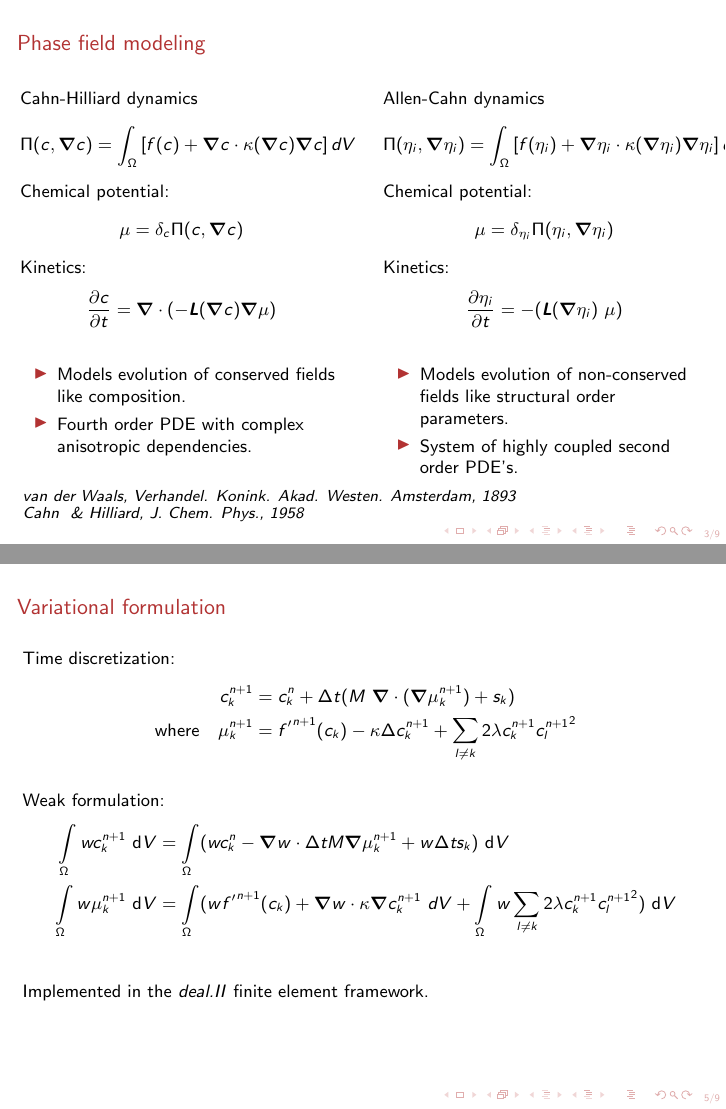
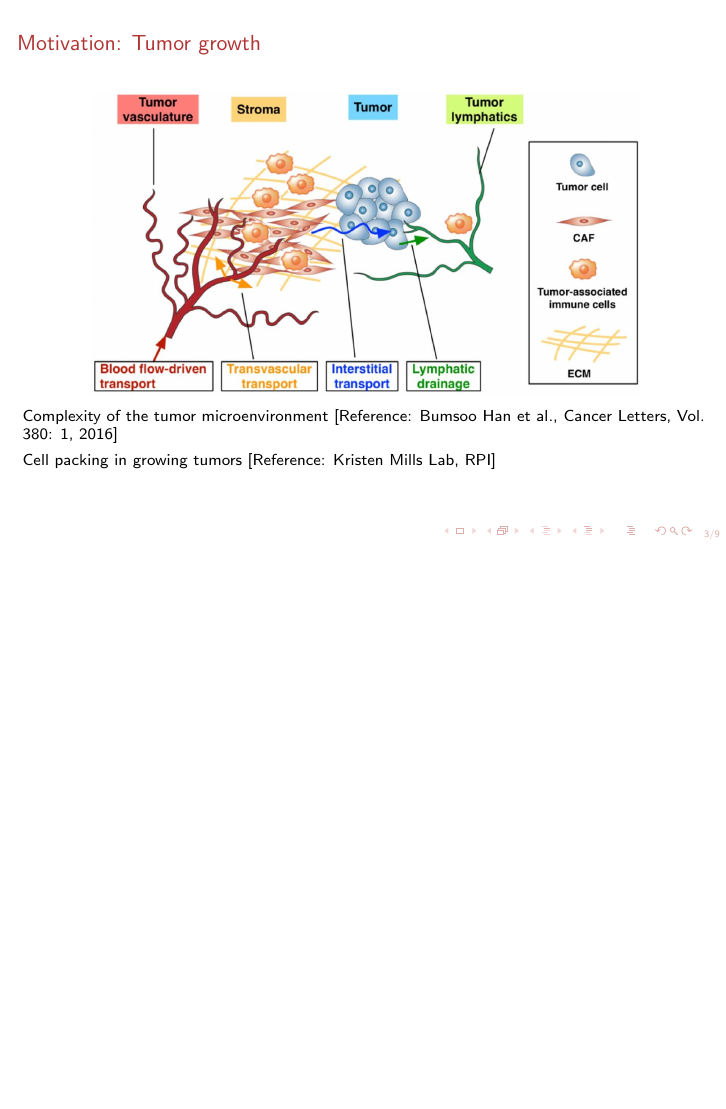
Before and after one commit to auddya/Talks, LaTeX slides (henakLabTalk.tex): pages 3 and 5 of 9 before the commit and page 3 of 9 after it, the two joined at a grey line, the shorter picture padded with empty space. Compiled offline with pdfLaTeX.

Commit message:
Some changes

```diff
--- a/henakLabTalk.tex
+++ b/henakLabTalk.tex
@@ -172,6 +172,21 @@
 	\vspace{-0.15in}
 	\href{run:movies/ASeaBiscuitsLife.mp4}{\small Embroyogenesis in C. subdepressus}
 }
+
+
+\frame{
+	\frametitle{Motivation: Tumor growth}
+	\begin{figure}[hbt]
+		\begin{center}
+			\includegraphics[width=0.8\textwidth]{figures2/tumorMicroEnvironment.png}{}
+		\end{center}
+		\caption*{Complexity of the tumor microenvironment [Reference: Bumsoo Han et al., Cancer Letters, Vol. 380: 1, 2016]}
+	\end{figure}
+	\vspace{-0.15in}
+	\href{run:movies/tumorGrowth.avi}{\small Cell packing in growing tumors [Reference: Kristen Mills Lab, RPI]}
+}
+
+
 %%%Slide 2%%%%
 \frame{
 \frametitle{Phase field modeling}
@@ -246,26 +261,6 @@ Kinetics:
 
 %%%Slide 4%%%
 
-
-\frame{
-	\frametitle{Variational formulation}
-	Time discretization:
-	\begin{align*}
-	c^{n+1}_{k} &= c^{n}_{k} + \Delta t (M~\grad \cdot (\grad \mu^{n+1}_{k})+s_{k})\nonumber\\
-	\text{where}\quad\mu^{n+1}_{k} &= {f^\prime}^ {n+1}(c_k) -  \kappa \Delta c^{n+1}_{k} + \sum_{l\ne k}2\lambda  c_k^{n+1} {c_l^{n+1}}^2
-	\end{align*}\\
-	\vspace{0.1in}
-	Weak formulation:
-	\begin{align*}
-	\int\limits_{\Omega}   w c_k^{n+1} ~\text{d}V
-	&= \int\limits_{\Omega}   (w  c_k^{n} - \grad w \cdot \Delta t M \grad \mu_k^{n+1} + w\Delta t s_k) ~\text{d}V\nonumber\\
-	\int\limits_{\Omega}   w  \mu_{k}^{n+1}  ~\text{d}V
-	&=\int\limits_{\Omega}  (w  {f^\prime}^{n+1}(c_k) + \grad w \cdot \kappa \grad c_k^{n+1} ~dV + \int\limits_\Omega w \sum_{l\ne k}2\lambda  c_k^{n+1} {c_l^{n+1}}^2)  ~\text{d}V
-	\end{align*}\\
-	\vspace{0.2in}
-	Implemented in the \textit{deal.II} finite element framework.
-}
-
 %%%Slide 5%%%
 
 \frame{
```
Also changed, not shown: henakLabTalk.pdf, henakLabTalk.tex (3 more changed lines), 4 other files.
